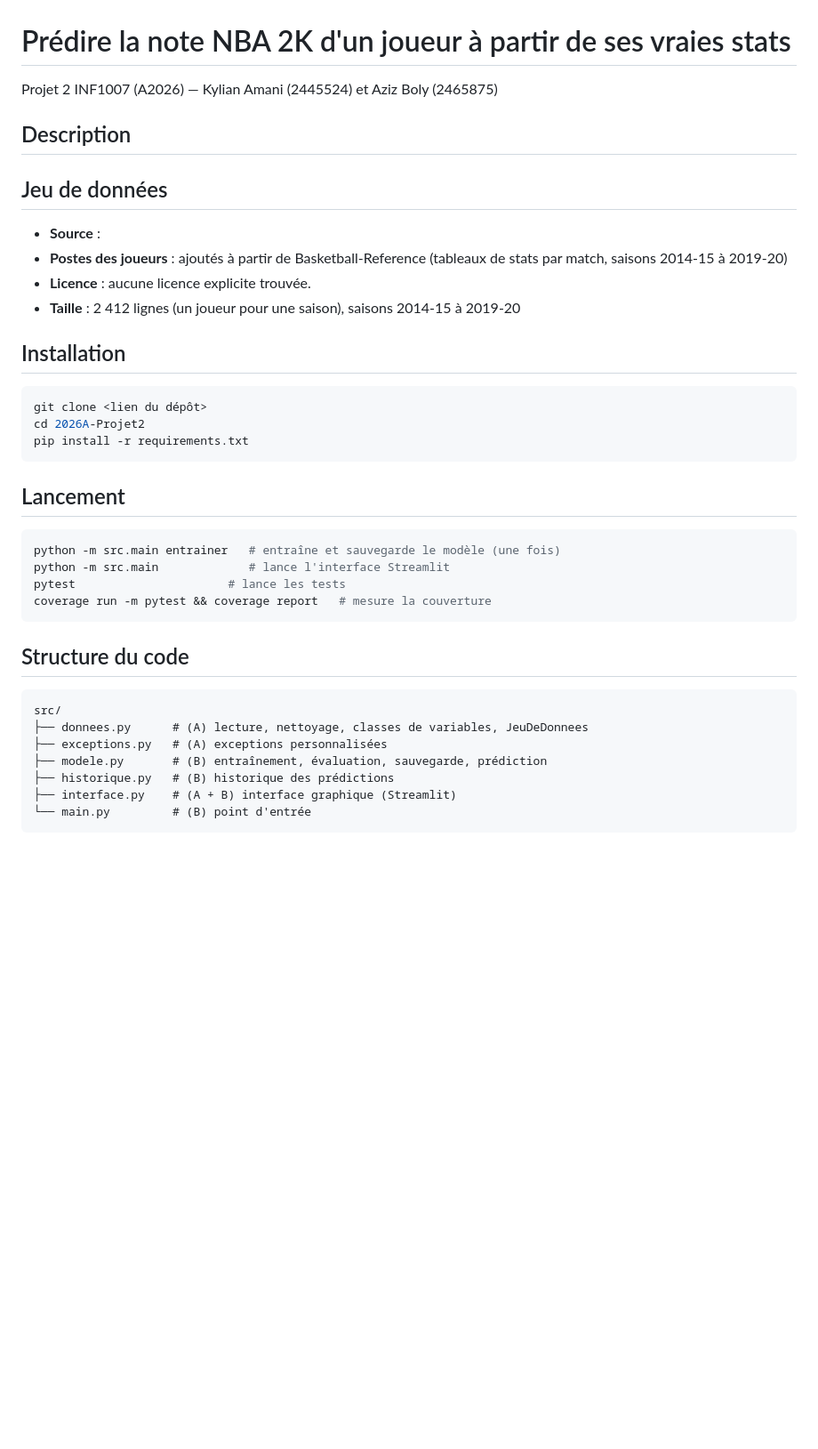
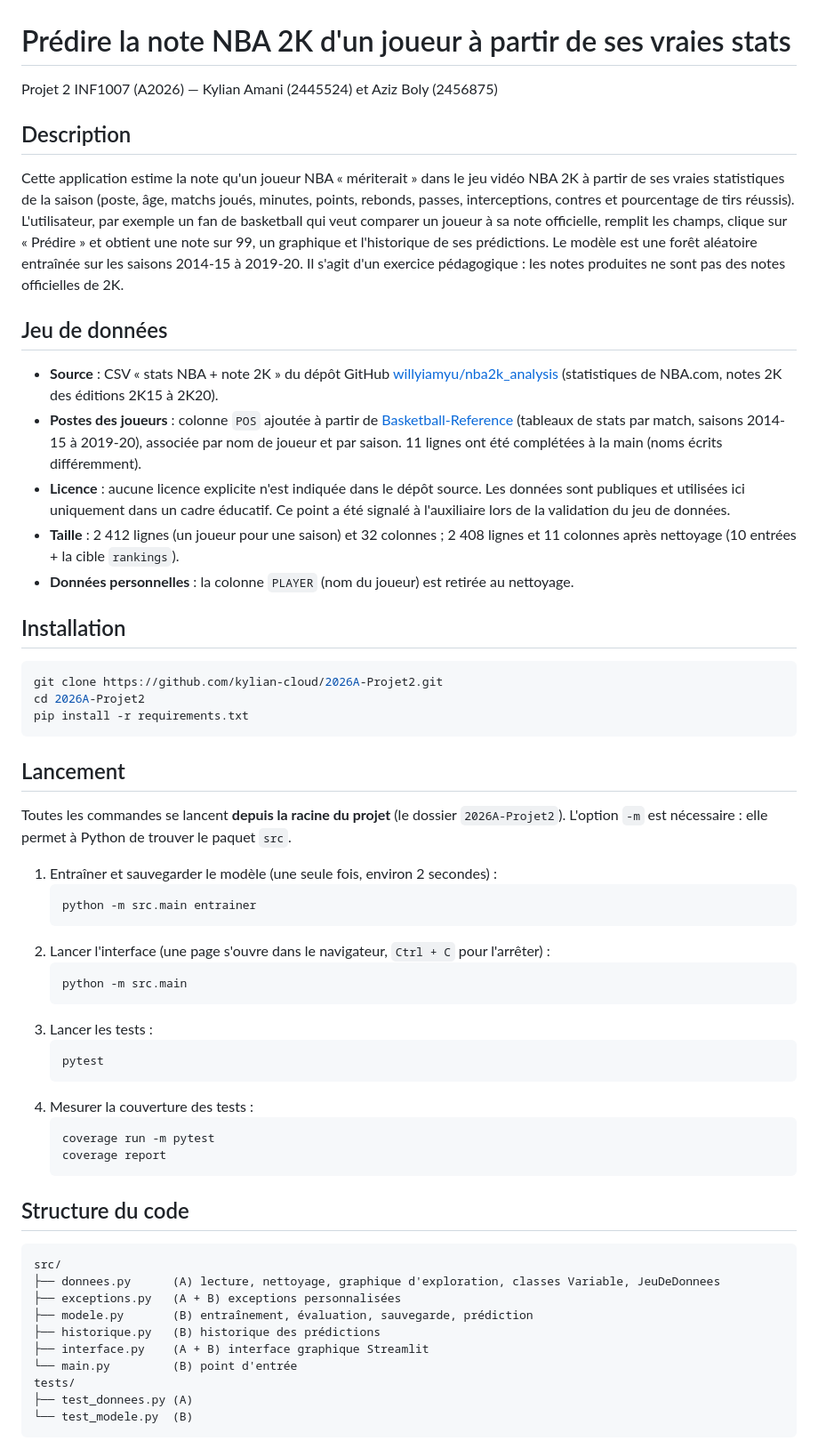
Before and after one commit to kylian-cloud/2026A-Projet2, a Markdown page: README.md, the part around one of its changes. Shown at 89% size. Rendered like a GitHub page; blank space fills up the shorter version.

Commit message:
Ajoute le schéma des classes et complète le README et DECISIONS

````diff
--- a/README.md
+++ b/README.md
@@ -1,38 +1,70 @@
 # Prédire la note NBA 2K d'un joueur à partir de ses vraies stats
 
-Projet 2 INF1007 (A2026) — Kylian Amani (2445524) et Aziz Boly (2465875)
+Projet 2 INF1007 (A2026) — Kylian Amani (2445524) et Aziz Boly (2456875)
 
 ## Description
-<!-- TODO (A) : 3-4 phrases. Que fait l'application ? Pour qui ? -->
+Cette application estime la note qu'un joueur NBA « mériterait » dans le jeu vidéo NBA 2K
+à partir de ses vraies statistiques de la saison (poste, âge, matchs joués, minutes, points,
+rebonds, passes, interceptions, contres et pourcentage de tirs réussis). L'utilisateur, par
+exemple un fan de basketball qui veut comparer un joueur à sa note officielle, remplit les
+champs, clique sur « Prédire » et obtient une note sur 99, un graphique et l'historique de ses
+prédictions. Le modèle est une forêt aléatoire entraînée sur les saisons 2014-15 à 2019-20.
+Il s'agit d'un exercice pédagogique : les notes produites ne sont pas des notes officielles de 2K.
 
 ## Jeu de données
-- **Source** : <!-- TODO : lien du dépôt GitHub d'où vient le CSV -->
-- **Postes des joueurs** : ajoutés à partir de Basketball-Reference (tableaux de stats par match, saisons 2014-15 à 2019-20)
-- **Licence** : aucune licence explicite trouvée. <!-- TODO : à préciser après la validation B -->
-- **Taille** : 2 412 lignes (un joueur pour une saison), saisons 2014-15 à 2019-20
+- **Source** : CSV « stats NBA + note 2K » du dépôt GitHub
+  [willyiamyu/nba2k_analysis](https://github.com/willyiamyu/nba2k_analysis)
+  (statistiques de NBA.com, notes 2K des éditions 2K15 à 2K20).
+- **Postes des joueurs** : colonne `POS` ajoutée à partir de
+  [Basketball-Reference](https://www.basketball-reference.com/) (tableaux de stats par match,
+  saisons 2014-15 à 2019-20), associée par nom de joueur et par saison. 11 lignes ont été
+  complétées à la main (noms écrits différemment).
+- **Licence** : aucune licence explicite n'est indiquée dans le dépôt source. Les données sont
+  publiques et utilisées ici uniquement dans un cadre éducatif. Ce point a été signalé à
+  l'auxiliaire lors de la validation du jeu de données.
+- **Taille** : 2 412 lignes (un joueur pour une saison) et 32 colonnes ; 2 408 lignes et
+  11 colonnes après nettoyage (10 entrées + la cible `rankings`).
+- **Données personnelles** : la colonne `PLAYER` (nom du joueur) est retirée au nettoyage.
 
 ## Installation
 ```bash
-git clone <lien du dépôt>
+git clone https://github.com/kylian-cloud/2026A-Projet2.git
 cd 2026A-Projet2
 pip install -r requirements.txt
 ```
 
 ## Lancement
-```bash
-python -m src.main entrainer   # entraîne et sauvegarde le modèle (une fois)
-python -m src.main             # lance l'interface Streamlit
-pytest                      # lance les tests
-coverage run -m pytest && coverage report   # mesure la couverture
-```
+Toutes les commandes se lancent **depuis la racine du projet** (le dossier `2026A-Projet2`).
+L'option `-m` est nécessaire : elle permet à Python de trouver le paquet `src`.
+
+1. Entraîner et sauvegarder le modèle (une seule fois, environ 2 secondes) :
+   ```bash
+   python -m src.main entrainer
+   ```
+2. Lancer l'interface (une page s'ouvre dans le navigateur, `Ctrl + C` pour l'arrêter) :
+   ```bash
+   python -m src.main
+   ```
+3. Lancer les tests :
+   ```bash
+   pytest
+   ```
+4. Mesurer la couverture des tests :
+   ```bash
+   coverage run -m pytest
+   coverage report
+   ```
 
 ## Structure du code
 ```
 src/
-├── donnees.py      # (A) lecture, nettoyage, classes de variables, JeuDeDonnees
-├── exceptions.py   # (A) exceptions personnalisées
-├── modele.py       # (B) entraînement, évaluation, sauvegarde, prédiction
-├── historique.py   # (B) historique des prédictions
-├── interface.py    # (A + B) interface graphique (Streamlit)
-└── main.py         # (B) point d'entrée
+├── donnees.py      (A) lecture, nettoyage, graphique d'exploration, classes Variable, JeuDeDonnees
+├── exceptions.py   (A + B) exceptions personnalisées
+├── modele.py       (B) entraînement, évaluation, sauvegarde, prédiction
+├── historique.py   (B) historique des prédictions
+├── interface.py    (A + B) interface graphique Streamlit
+└── main.py         (B) point d'entrée
+tests/
+├── test_donnees.py (A)
+└── test_modele.py  (B)
 ```
````
Also changed, not shown: other parts of README.md (+51 -10 lines), DECISIONS.md (+5 -1 lines), schema_classes.png (added), 1 other file.
